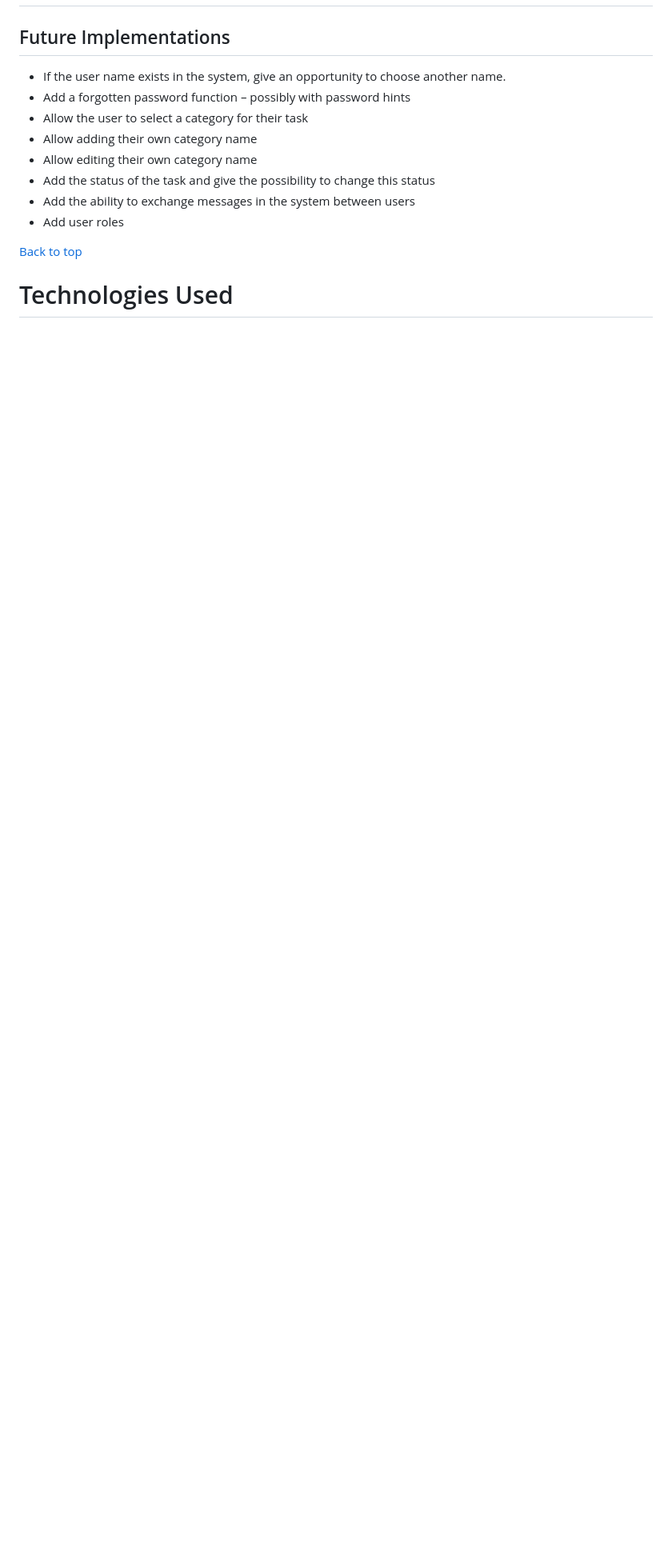
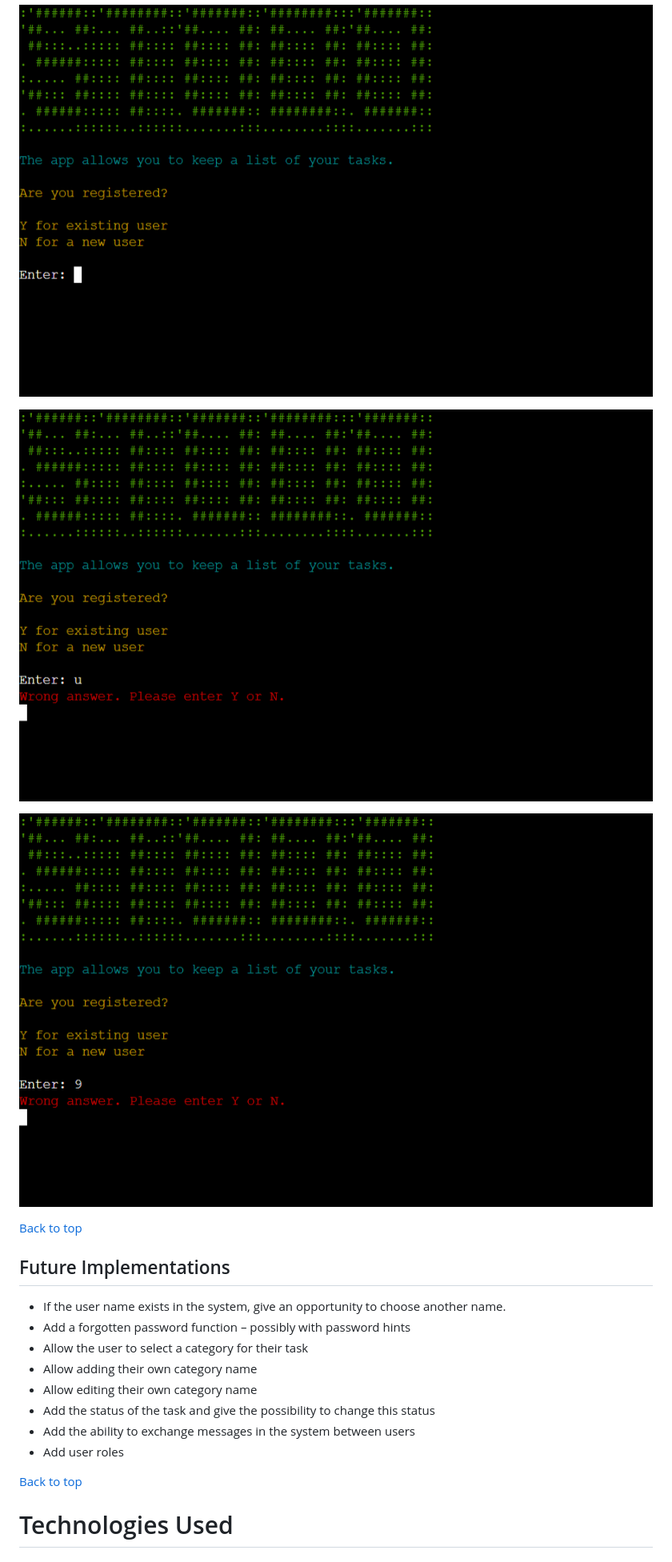
Before and after one commit to barkode/pp3, a Markdown page: README.md, the part around the change printed below. Shown: that part at 80% size. Drawn GitHub-style; pictures changed too: assets/docs/lp1.png (added), assets/docs/lp2.png (added), assets/docs/lp3.png (added); folded sections open; blank space fills up the shorter version.

Commit message:
docs: add exist futures - Landing page

```diff
--- a/README.md
+++ b/README.md
@@ -141,3 +156,12 @@ scheme was chosen:
+![Landing page](./assets/docs/lp1.png)
+
+![Landing page input other letter](./assets/docs/lp2.png)
+
+![Landing page input number](./assets/docs/lp3.png)
+
+</details>
+
+[Back to top](#contents)
 
 ## Future Implementations
 
```
Also changed, not shown: other parts of README.md (+15 -0 lines).
